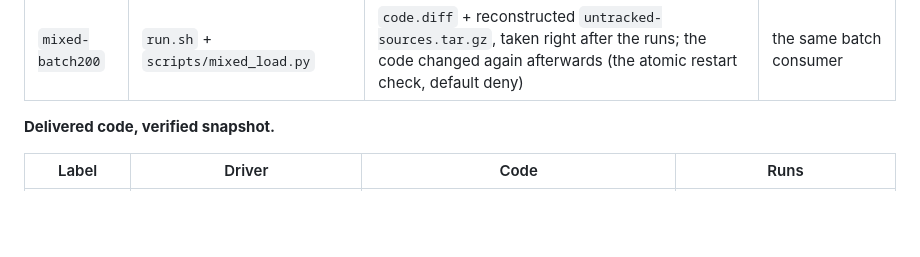
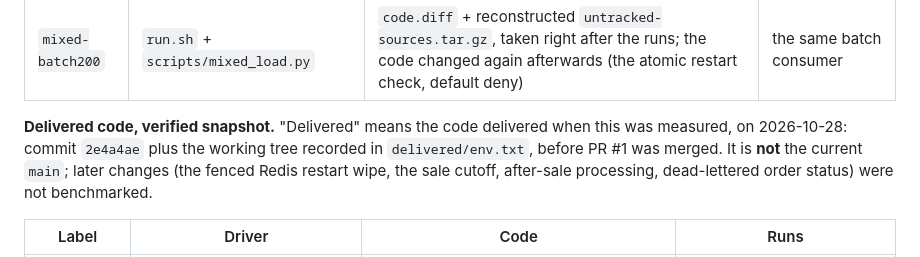
Before and after one commit to Lovio-Huang/ticketrush, a Markdown page: perf/results/README.md, the part around the change. Drawn GitHub-style; blank space fills up the shorter version.

```diff
--- a/perf/results/README.md
+++ b/perf/results/README.md
@@ -15,7 +15,11 @@ reconstructed from the diff and the timestamps, and not fully verifiable.
 | `batched` | `scripts/consumer_bench.py` | the same + the batch consumer (the two `code.diff` files differ exactly by the batching change and the load test reading `ticketrush_orders_consumed_total`) | one transaction per poll, at most 200 messages |
 | `mixed-batch200` | `run.sh` + `scripts/mixed_load.py` | `code.diff` + reconstructed `untracked-sources.tar.gz`, taken right after the runs; the code changed again afterwards (the atomic restart check, default deny) | the same batch consumer |
 
-**Delivered code, verified snapshot.**
+**Delivered code, verified snapshot.** "Delivered" means the code delivered when
+this was measured, on 2026-10-28: commit `2e4a4ae` plus the working tree recorded
+in `delivered/env.txt`, before PR #1 was merged. It is **not** the current `main`;
+later changes (the fenced Redis restart wipe, the sale cutoff, after-sale
+processing, dead-lettered order status) were not benchmarked.
 
 | Label | Driver | Code | Runs |
 |---|---|---|---|
```
Also changed, not shown: README.md (+10 -9 lines).
